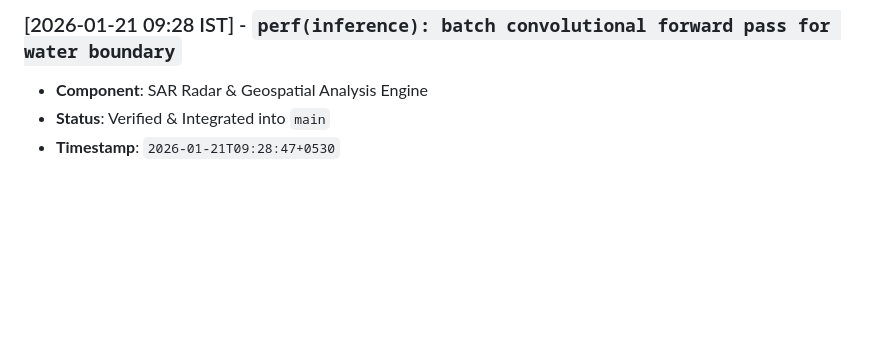
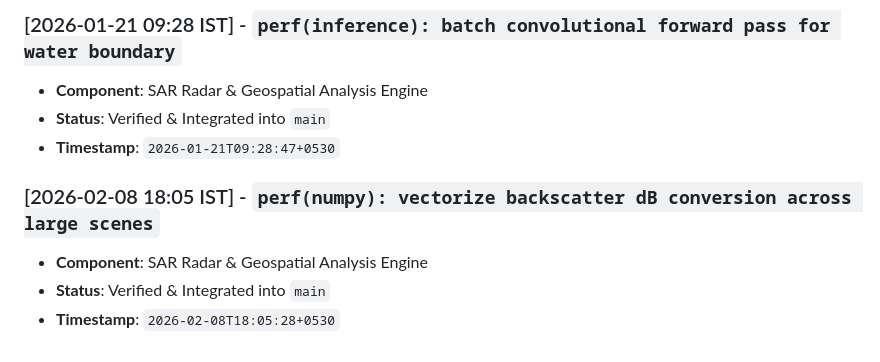
Before and after one commit to abdullah00ashraf/sentinel-hufp-v7, a Markdown page: docs/RADAR_PIPELINE_LOG.md, the part around the change. GitHub-like rendering; blank space fills up the shorter version.

Commit message:
perf(numpy): vectorize backscatter dB conversion across large scenes

```diff
--- a/docs/RADAR_PIPELINE_LOG.md
+++ b/docs/RADAR_PIPELINE_LOG.md
@@ -268,3 +268,8 @@ This document tracks verified architectural iterations, feature additions, and p
 - **Component**: SAR Radar & Geospatial Analysis Engine
 - **Status**: Verified & Integrated into `main`
 - **Timestamp**: `2026-01-21T09:28:47+0530`
+
+### [2026-02-08 18:05 IST] - `perf(numpy): vectorize backscatter dB conversion across large scenes`
+- **Component**: SAR Radar & Geospatial Analysis Engine
+- **Status**: Verified & Integrated into `main`
+- **Timestamp**: `2026-02-08T18:05:28+0530`
```
